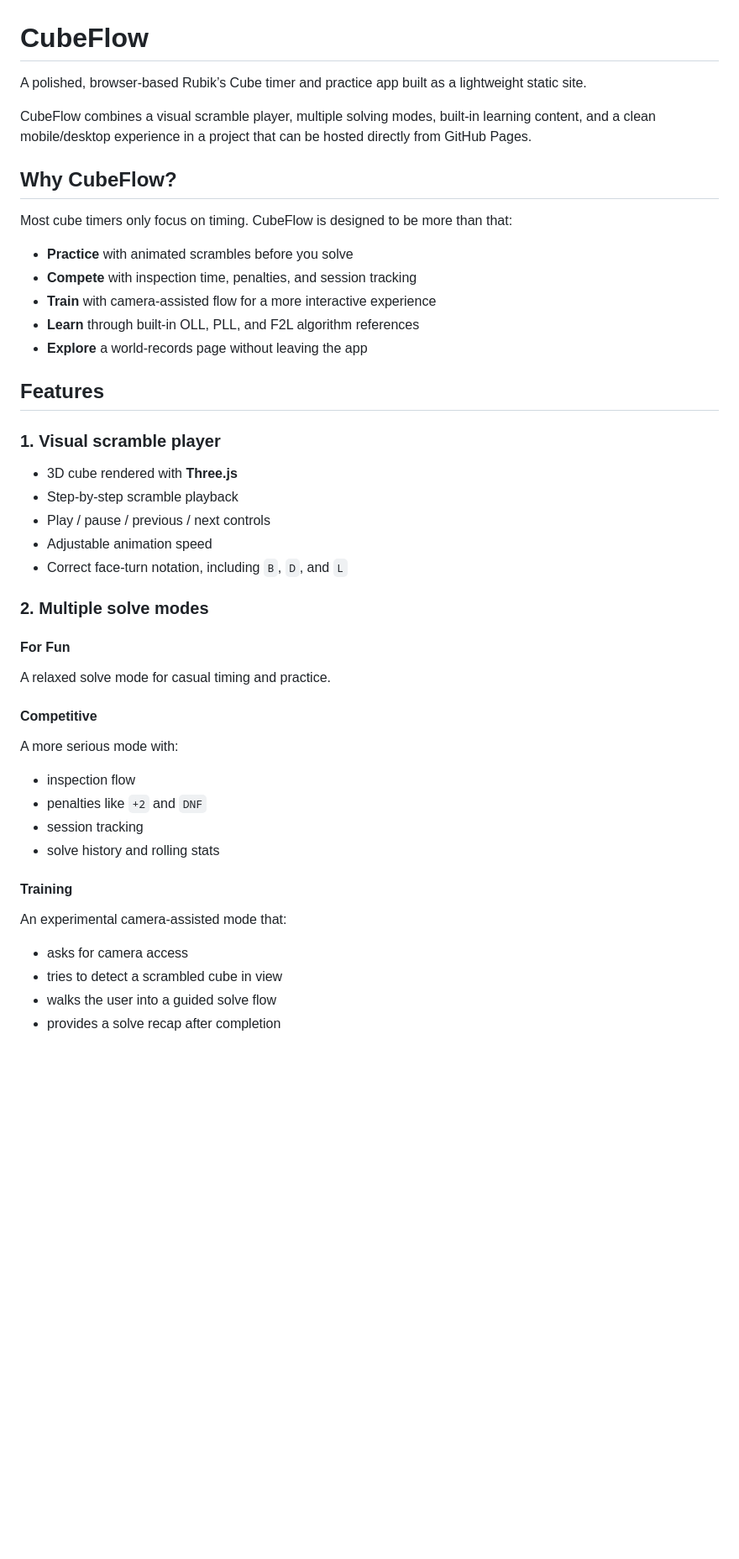
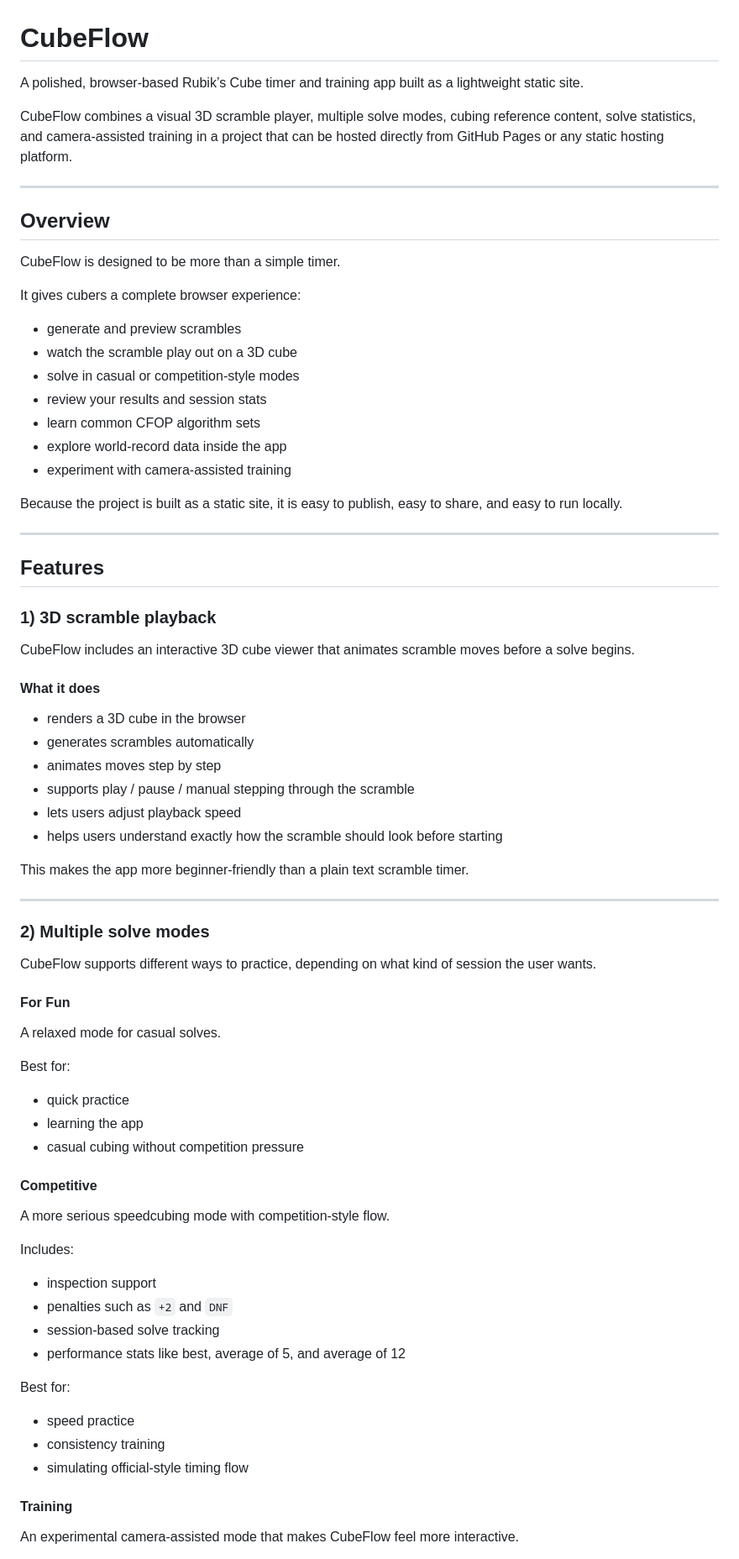
Before and after one commit to arahantyadav/cubeflow, a Markdown page: README.md, the part around one of its changes. Shown at 84% size. Drawn GitHub-style; blank space fills up the shorter version.

```diff
--- a/README.md
+++ b/README.md
@@ -1,44 +1,71 @@
 # CubeFlow
 
-A polished, browser-based Rubik’s Cube timer and practice app built as a lightweight static site.
+A polished, browser-based Rubik’s Cube timer and training app built as a lightweight static site.
 
-CubeFlow combines a visual scramble player, multiple solving modes, built-in learning content, and a clean mobile/desktop experience in a project that can be hosted directly from GitHub Pages.
+CubeFlow combines a visual 3D scramble player, multiple solve modes, cubing reference content, solve statistics, and camera-assisted training in a project that can be hosted directly from GitHub Pages or any static hosting platform.
 
-## Why CubeFlow?
+---
 
-Most cube timers only focus on timing. CubeFlow is designed to be more than that:
+## Overview
 
-- **Practice** with animated scrambles before you solve
-- **Compete** with inspection time, penalties, and session tracking
-- **Train** with camera-assisted flow for a more interactive experience
-- **Learn** through built-in OLL, PLL, and F2L algorithm references
-- **Explore** a world-records page without leaving the app
+CubeFlow is designed to be more than a simple timer.
+
+It gives cubers a complete browser experience:
+- generate and preview scrambles
+- watch the scramble play out on a 3D cube
+- solve in casual or competition-style modes
+- review your results and session stats
+- learn common CFOP algorithm sets
+- explore world-record data inside the app
+- experiment with camera-assisted training
+
+Because the project is built as a static site, it is easy to publish, easy to share, and easy to run locally.
+
+---
 
 ## Features
 
-### 1. Visual scramble player
-- 3D cube rendered with **Three.js**
-- Step-by-step scramble playback
-- Play / pause / previous / next controls
-- Adjustable animation speed
-- Correct face-turn notation, including `B`, `D`, and `L`
+### 1) 3D scramble playback
+CubeFlow includes an interactive 3D cube viewer that animates scramble moves before a solve begins.
 
-### 2. Multiple solve modes
+#### What it does
+- renders a 3D cube in the browser
+- generates scrambles automatically
+- animates moves step by step
+- supports play / pause / manual stepping through the scramble
+- lets users adjust playback speed
+- helps users understand exactly how the scramble should look before starting
+
+This makes the app more beginner-friendly than a plain text scramble timer.
+
+---
+
+### 2) Multiple solve modes
+
+CubeFlow supports different ways to practice, depending on what kind of session the user wants.
 
 #### For Fun
-A relaxed solve mode for casual timing and practice.
+A relaxed mode for casual solves.
+
+Best for:
+- quick practice
+- learning the app
+- casual cubing without competition pressure
 
 #### Competitive
-A more serious mode with:
-- inspection flow
-- penalties like `+2` and `DNF`
-- session tracking
-- solve history and rolling stats
+A more serious speedcubing mode with competition-style flow.
+
+Includes:
+- inspection support
+- penalties such as `+2` and `DNF`
+- session-based solve tracking
+- performance stats like best, average of 5, and average of 12
+
+Best for:
+- speed practice
+- consistency training
+- simulating official-style timing flow
 
 #### Training
-An experimental camera-assisted mode that:
-- asks for camera access
-- tries to detect a scrambled cube in view
-- walks the user into a guided solve flow
-- provides a solve recap after completion
+An experimental camera-assisted mode that makes CubeFlow feel more interactive.
 
```
Also changed, not shown: other parts of README.md (+114 -127 lines).
